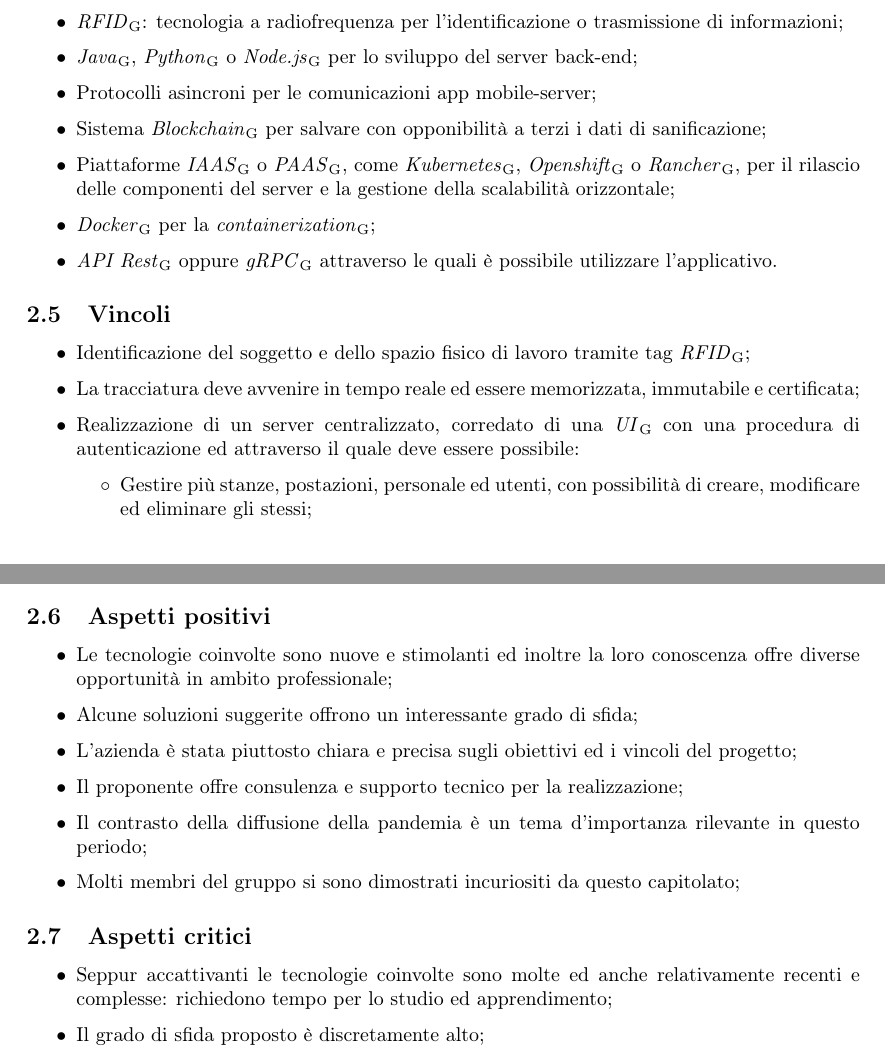
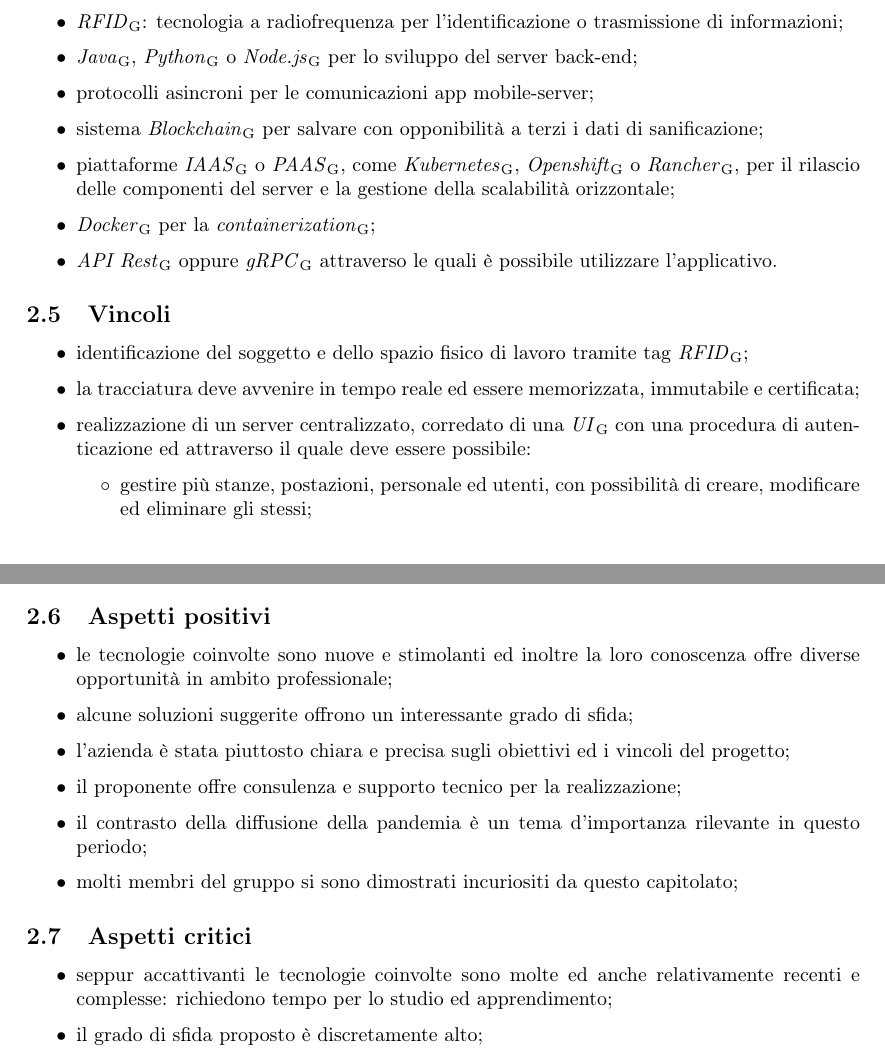
Before and after one commit to Sweleven/Documents, a LaTeX document (DocumentiInterni/StudioDiFattibilita/main.tex, which reads DocumentiInterni/StudioDiFattibilita/src/C1/main.tex): two parts of pages 7 and 9 of 21, joined at a grey line, cut so that both start at the same text. Compiled offline with pdfLaTeX.

Commit message:
fix iniziali

```diff
--- a/DocumentiInterni/StudioDiFattibilita/src/C1/main.tex
+++ b/DocumentiInterni/StudioDiFattibilita/src/C1/main.tex
@@ -18,18 +18,18 @@
 \begin{itemize}
 \item \glo{RFID}: tecnologia a radiofrequenza per l'identificazione o trasmissione di informazioni;
 \item \glo{Java}, \glo{Python} o \glo{Node.js} per lo sviluppo del server back-end;
-\item Protocolli asincroni per le comunicazioni app mobile-server;
-\item Sistema \glo{Blockchain} per salvare con opponibilità a terzi i dati di sanificazione;
-\item Piattaforme \glo{IAAS} o \glo{PAAS}, come \glo{Kubernetes}, \glo{Openshift} o \glo{Rancher}, per il rilascio delle componenti del server e la gestione della scalabilità orizzontale;
+\item protocolli asincroni per le comunicazioni app mobile-server;
+\item sistema \glo{Blockchain} per salvare con opponibilità a terzi i dati di sanificazione;
+\item piattaforme \glo{IAAS} o \glo{PAAS}, come \glo{Kubernetes}, \glo{Openshift} o \glo{Rancher}, per il rilascio delle componenti del server e la gestione della scalabilità orizzontale;
 \item \glo{Docker} per la \glo{containerization};
 \item \glo{API Rest} oppure \glo{gRPC} attraverso le quali è possibile utilizzare l'applicativo.
 \end{itemize}
 
 \subsection{Vincoli}
 \begin{itemize}
-\item Identificazione del soggetto e dello spazio fisico di lavoro tramite tag \glo{RFID};
-\item La tracciatura deve avvenire in tempo reale ed essere memorizzata, immutabile e certificata;
-\item Realizzazione di un server centralizzato, corredato di una \glo{UI} con una procedura di autenticazione ed attraverso il quale deve essere possibile:
+\item identificazione del soggetto e dello spazio fisico di lavoro tramite tag \glo{RFID};
+\item la tracciatura deve avvenire in tempo reale ed essere memorizzata, immutabile e certificata;
+\item realizzazione di un server centralizzato, corredato di una \glo{UI} con una procedura di autenticazione ed attraverso il quale deve essere possibile:
 \begin{itemize}
-\item Gestire più stanze, postazioni, personale ed utenti, con possibilità di creare, modificare ed eliminare gli stessi;
-\item Sapere in ogni momento se la stanza o postazione è occupata, prenotata, da pulire o pulita (la visualizzazione deve seguire uno schema che mostri la stanza con le postazioni di diverso colore a seconda del relativo stato);
+\item gestire più stanze, postazioni, personale ed utenti, con possibilità di creare, modificare ed eliminare gli stessi;
+\item sapere in ogni momento se la stanza o postazione è occupata, prenotata, da pulire o pulita (la visualizzazione deve seguire uno schema che mostri la stanza con le postazioni di diverso colore a seconda del relativo stato);
@@ -63,20 +63,20 @@
 
 \subsection{Aspetti positivi}
 \begin{itemize}
-\item Le tecnologie coinvolte sono nuove e stimolanti ed inoltre la loro conoscenza offre diverse opportunità in ambito professionale;
-\item Alcune soluzioni suggerite offrono un interessante grado di sfida;
-\item L'azienda è stata piuttosto chiara e precisa sugli obiettivi ed i vincoli del progetto;
-\item Il proponente offre consulenza e supporto tecnico per la realizzazione;
-\item Il contrasto della diffusione della pandemia è un tema d'importanza rilevante in questo periodo;
-\item Molti membri del gruppo si sono dimostrati incuriositi da questo capitolato;
+\item le tecnologie coinvolte sono nuove e stimolanti ed inoltre la loro conoscenza offre diverse opportunità in ambito professionale;
+\item alcune soluzioni suggerite offrono un interessante grado di sfida;
+\item l'azienda è stata piuttosto chiara e precisa sugli obiettivi ed i vincoli del progetto;
+\item il proponente offre consulenza e supporto tecnico per la realizzazione;
+\item il contrasto della diffusione della pandemia è un tema d'importanza rilevante in questo periodo;
+\item molti membri del gruppo si sono dimostrati incuriositi da questo capitolato;
 
 \end{itemize}
 
 \subsection{Aspetti critici}
 \begin{itemize}
-\item Seppur accattivanti le tecnologie coinvolte sono molte ed anche relativamente recenti e complesse: richiedono tempo per lo studio ed apprendimento;
-\item Il grado di sfida proposto è discretamente alto;
-\item Il capitolato ha suscitato l'interesse di molti gruppi partecipanti, potrebbe quindi essere difficile aggiudicarsi l'appalto;
+\item seppur accattivanti le tecnologie coinvolte sono molte ed anche relativamente recenti e complesse: richiedono tempo per lo studio ed apprendimento;
+\item il grado di sfida proposto è discretamente alto;
+\item il capitolato ha suscitato l'interesse di molti gruppi partecipanti, potrebbe quindi essere difficile aggiudicarsi l'appalto;
 \end{itemize}
 
 \subsection{Conclusioni}
```
Also changed, not shown: DocumentiInterni/StudioDiFattibilita/src/C1/main.tex (38 more changed lines).
